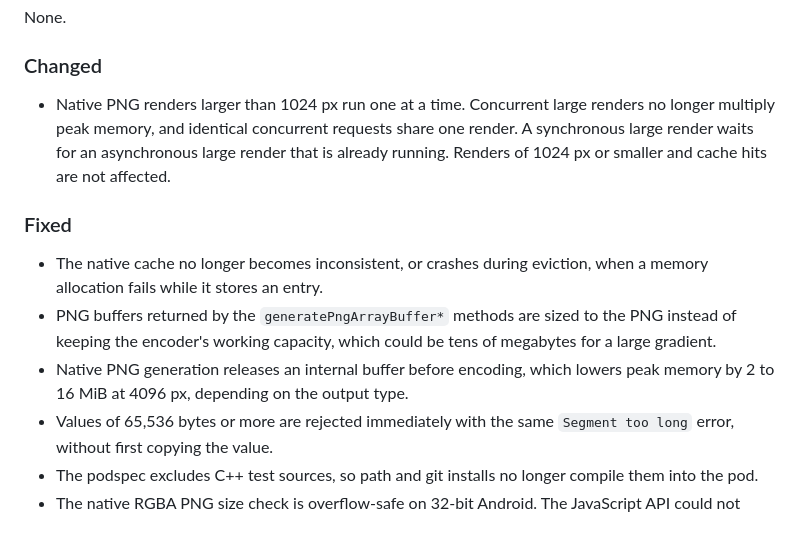
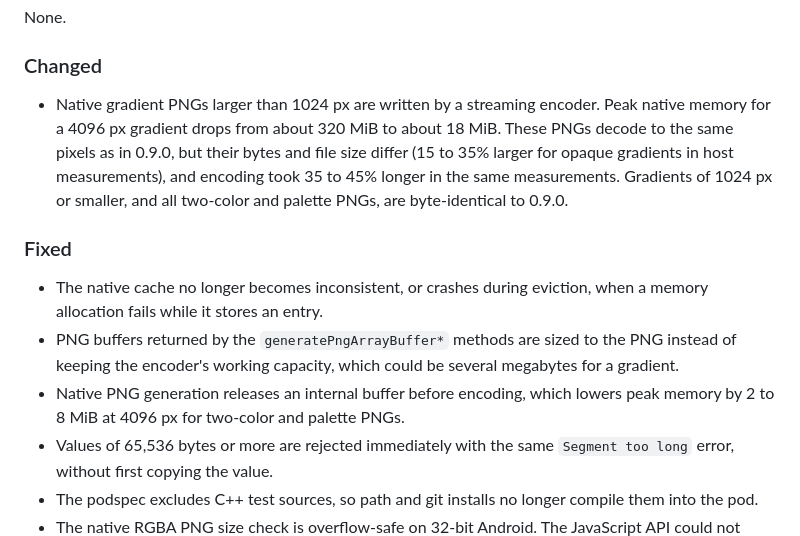
Before and after one commit to JoaoPauloCMarra/react-native-nitro-qrcode, a Markdown page: CHANGELOG.md, the part around the change. Rendered like a GitHub page.

```diff
--- a/CHANGELOG.md
+++ b/CHANGELOG.md
@@ -14,13 +14,13 @@ None.
 
 ### Changed
 
-- Native PNG renders larger than 1024 px run one at a time. Concurrent large renders no longer multiply peak memory, and identical concurrent requests share one render. A synchronous large render waits for an asynchronous large render that is already running. Renders of 1024 px or smaller and cache hits are not affected.
+- Native gradient PNGs larger than 1024 px are written by a streaming encoder. Peak native memory for a 4096 px gradient drops from about 320 MiB to about 18 MiB. These PNGs decode to the same pixels as in 0.9.0, but their bytes and file size differ (15 to 35% larger for opaque gradients in host measurements), and encoding took 35 to 45% longer in the same measurements. Gradients of 1024 px or smaller, and all two-color and palette PNGs, are byte-identical to 0.9.0.
 
 ### Fixed
 
 - The native cache no longer becomes inconsistent, or crashes during eviction, when a memory allocation fails while it stores an entry.
-- PNG buffers returned by the `generatePngArrayBuffer*` methods are sized to the PNG instead of keeping the encoder's working capacity, which could be tens of megabytes for a large gradient.
-- Native PNG generation releases an internal buffer before encoding, which lowers peak memory by 2 to 16 MiB at 4096 px, depending on the output type.
+- PNG buffers returned by the `generatePngArrayBuffer*` methods are sized to the PNG instead of keeping the encoder's working capacity, which could be several megabytes for a gradient.
+- Native PNG generation releases an internal buffer before encoding, which lowers peak memory by 2 to 8 MiB at 4096 px for two-color and palette PNGs.
 - Values of 65,536 bytes or more are rejected immediately with the same `Segment too long` error, without first copying the value.
 - The podspec excludes C++ test sources, so path and git installs no longer compile them into the pod.
 - The native RGBA PNG size check is overflow-safe on 32-bit Android. The JavaScript API could not reach the overflow.
```
Also changed, not shown: AGENTS.md (+1 -1 lines), README.md (+7 -8 lines).
